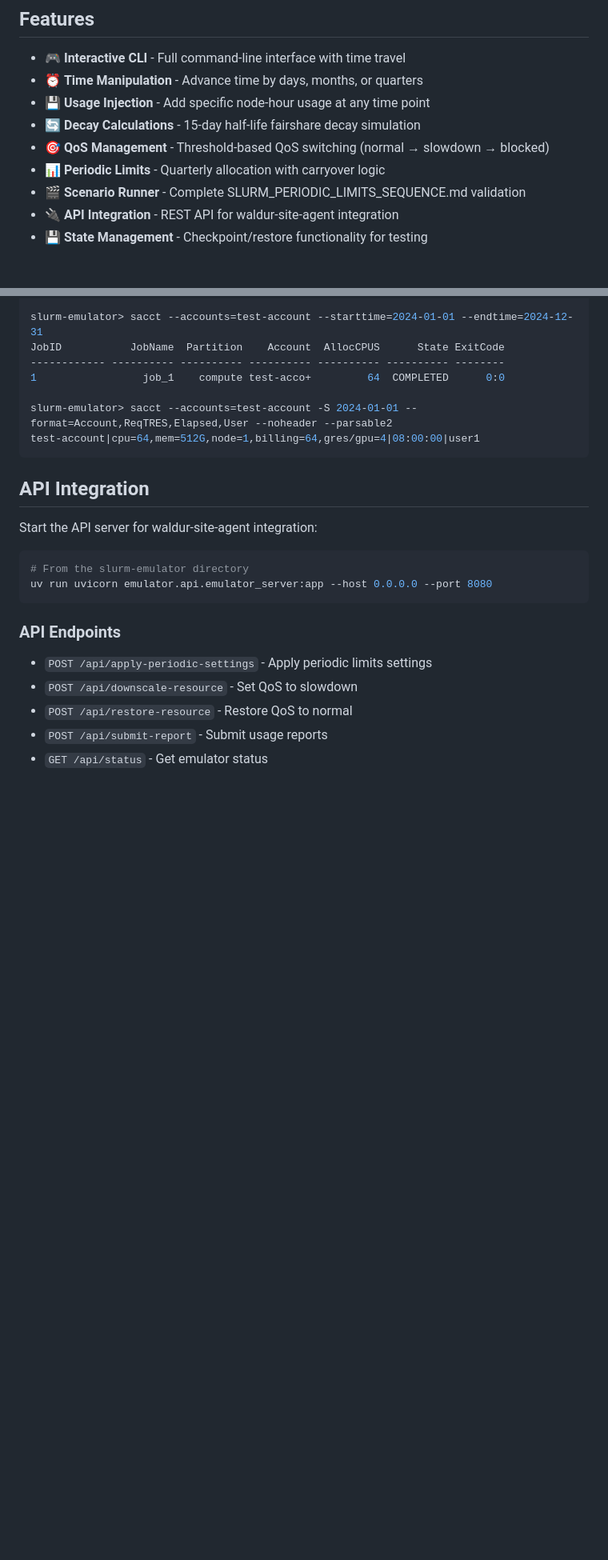
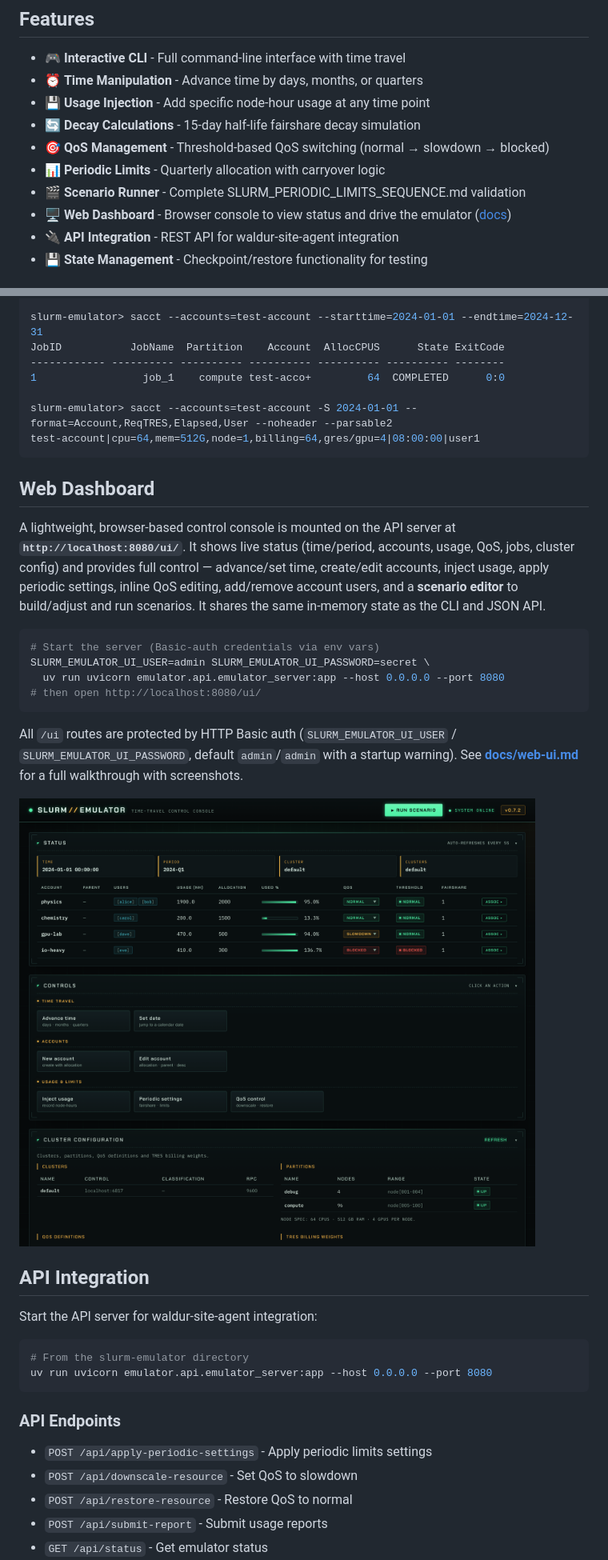
Before and after one commit to waldur/slurm-emulator, a Markdown page: README.md, 2 parts joined by grey strips. Shown at 80% size. GitHub-like rendering; blank space fills up the shorter version.

Commit message:
README: document the web dashboard
Add a Web Dashboard section (run command, auth, screenshot) and a Features
bullet, linking to docs/web-ui.md.

Claude-Session: https://claude.ai/code/session_0146FnSw1aKm6BYZELYQqcQ1

````diff
--- a/README.md
+++ b/README.md
@@ -11,6 +11,7 @@ A comprehensive SLURM command emulator with time manipulation capabilities for t
 - 🎯 **QoS Management** - Threshold-based QoS switching (normal → slowdown → blocked)
 - 📊 **Periodic Limits** - Quarterly allocation with carryover logic
 - 🎬 **Scenario Runner** - Complete SLURM_PERIODIC_LIMITS_SEQUENCE.md validation
+- 🖥️ **Web Dashboard** - Browser console to view status and drive the emulator ([docs](docs/web-ui.md))
 - 🔌 **API Integration** - REST API for waldur-site-agent integration
 - 💾 **State Management** - Checkpoint/restore functionality for testing
 
@@ -136,6 +137,29 @@ JobID           JobName  Partition    Account  AllocCPUS      State ExitCode
 slurm-emulator> sacct --accounts=test-account -S 2024-01-01 --format=Account,ReqTRES,Elapsed,User --noheader --parsable2
 test-account|cpu=64,mem=512G,node=1,billing=64,gres/gpu=4|08:00:00|user1
 ```
+
+## Web Dashboard
+
+A lightweight, browser-based control console is mounted on the API server at
+**`http://localhost:8080/ui/`**. It shows live status (time/period, accounts,
+usage, QoS, jobs, cluster config) and provides full control — advance/set time,
+create/edit accounts, inject usage, apply periodic settings, inline QoS editing,
+add/remove account users, and a **scenario editor** to build/adjust and run
+scenarios. It shares the same in-memory state as the CLI and JSON API.
+
+```bash
+# Start the server (Basic-auth credentials via env vars)
+SLURM_EMULATOR_UI_USER=admin SLURM_EMULATOR_UI_PASSWORD=secret \
+  uv run uvicorn emulator.api.emulator_server:app --host 0.0.0.0 --port 8080
+# then open http://localhost:8080/ui/
+```
+
+All `/ui` routes are protected by HTTP Basic auth
+(`SLURM_EMULATOR_UI_USER` / `SLURM_EMULATOR_UI_PASSWORD`, default `admin`/`admin`
+with a startup warning). See **[docs/web-ui.md](docs/web-ui.md)** for a full
+walkthrough with screenshots.
+
+![SLURM Emulator dashboard](docs/screenshots/01-dashboard.png)
 
 ## API Integration
 
````
